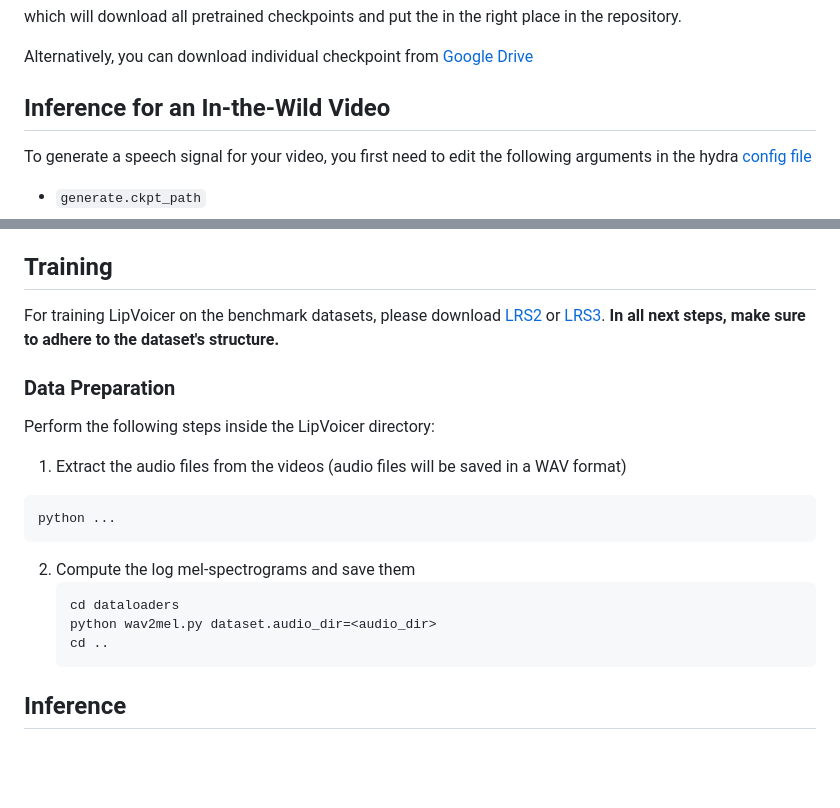
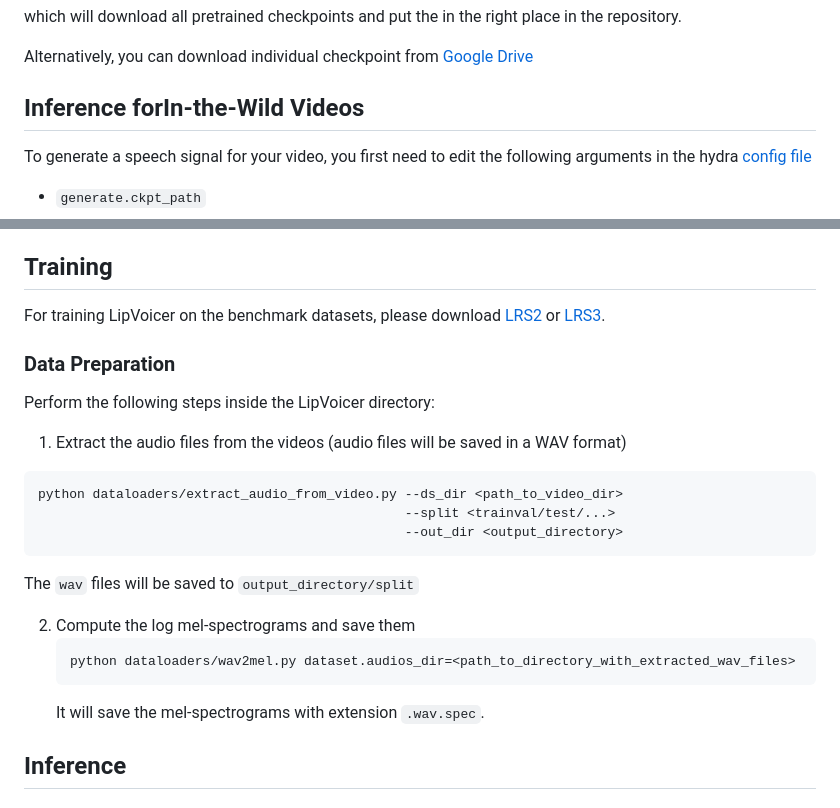
Before and after one commit to yochaiye/LipVoicer, a Markdown page: README.md, 2 parts joined by grey strips. GitHub-like rendering; blank space fills up the shorter version.

````diff
--- a/README.md
+++ b/README.md
@@ -75,7 +75,7 @@ which will download all pretrained checkpoints and put the in the right place in
 
 Alternatively, you can download individual checkpoint from [Google Drive](https://drive.google.com/drive/u/1/folders/1IdYw_jiKyfBdemiel6XD2rHkbIG12MbM)
 
-## Inference for an In-the-Wild Video
+## Inference forIn-the-Wild Videos
 To generate a speech signal for your video, you first need to edit the following arguments in the hydra [config file](https://github.com/yochaiye/LipVoicer/blob/main/configs/config.yaml)
 
 * `generate.ckpt_path`
@@ -97,22 +97,24 @@ The links are given below:
 
 ## Training
 For training LipVoicer on the benchmark datasets, please download [LRS2](https://www.robots.ox.ac.uk/~vgg/data/lip_reading/lrs2.html) or [LRS3](https://mmai.io/datasets/lip_reading/).
-**In all next steps, make sure to adhere to the dataset's structure.**
 
 ### Data Preparation
 Perform the following steps inside the LipVoicer directory:
 1. Extract the audio files from the videos (audio files will be saved in a WAV format)
 ```
-python ...
+python dataloaders/extract_audio_from_video.py --ds_dir <path_to_video_dir>
+                                               --split <trainval/test/...>
+                                               --out_dir <output_directory>
 ```
+The `wav` files will be saved to `output_directory/split`
+
 2. Compute the log mel-spectrograms and save them
    ```
-   cd dataloaders
-   python wav2mel.py dataset.audio_dir=<audio_dir>
-   cd ..
+   python dataloaders/wav2mel.py dataset.audios_dir=<path_to_directory_with_extracted_wav_files>
    ```
+   It will save the mel-spectrograms with extension `.wav.spec`.
 <!---
-3. Detect mouth regions in the videos, convert to greyscale and save to `<mouthrois_dir>`
+3. Crop the mouth regions of the videos, convert to greyscale and save to `<mouthrois_dir>`
 Download option?
 
 ### Train
@@ -123,9 +125,8 @@ CUDA_VISIBLE_DEVICES=<...> python train_melgen.py train.save_dir=<save_dir> \
                                                   dataset.audio_dir=<audio_dir> \
                                                   dataset.mouthrois_dir=<mouthrois_dir>
 ```
-5. Finetune the modified ASR, which now includes the diffusion time-step embedding
-```
-```
+5. Finetune the modified ASR, which now includes the diffusion time-step embedding.
+For further details on how to carry out this step, please refer to [Audio-Visual Efficient Conformer for Robust Speech Recognition](https://github.com/burchim/AVEC/tree/master).
 --->
 
 ## Inference
````
Also changed, not shown: other parts of README.md (+1 -1 lines).
